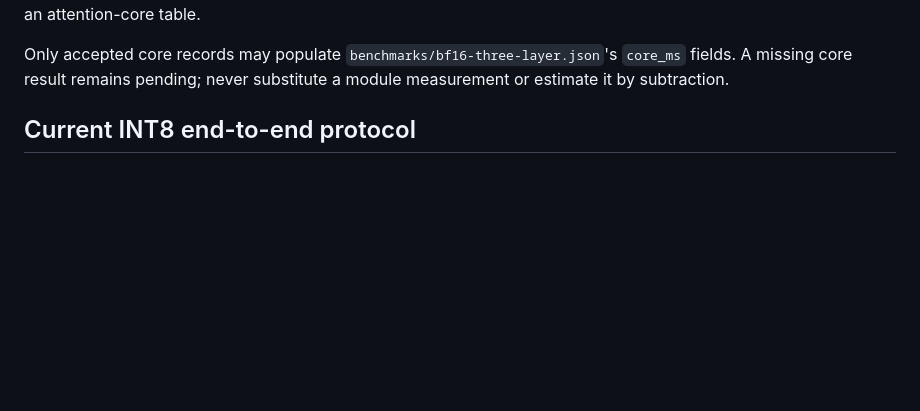
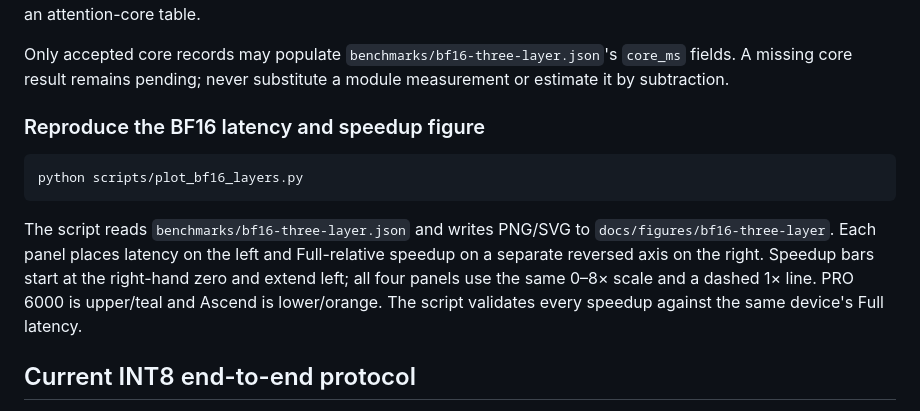
Before and after one commit to Huage001/Ascend-H3, a Markdown page: docs/benchmark-protocol.md, the part around the change. GitHub-like rendering; blank space fills up the shorter version.

````diff
--- a/docs/benchmark-protocol.md
+++ b/docs/benchmark-protocol.md
@@ -32,6 +32,19 @@ are diagnostic raw data only and must not populate an attention-core table.
 Only accepted core records may populate `benchmarks/bf16-three-layer.json`'s
 `core_ms` fields. A missing core result remains pending; never substitute a
 module measurement or estimate it by subtraction.
+
+### Reproduce the BF16 latency and speedup figure
+
+```bash
+python scripts/plot_bf16_layers.py
+```
+
+The script reads `benchmarks/bf16-three-layer.json` and writes PNG/SVG to
+`docs/figures/bf16-three-layer`. Each panel places latency on the left and
+Full-relative speedup on a separate reversed axis on the right. Speedup bars
+start at the right-hand zero and extend left; all four panels use the same
+0–8× scale and a dashed 1× line. PRO 6000 is upper/teal and Ascend is lower/orange.
+The script validates every speedup against the same device's Full latency.
 
 ## Current INT8 end-to-end protocol
 
````
Also changed, not shown: README.md (+4 -1 lines), README.zh-CN.md (+3 -0 lines), docs/figures/bf16-three-layer.png, 2 other files.
